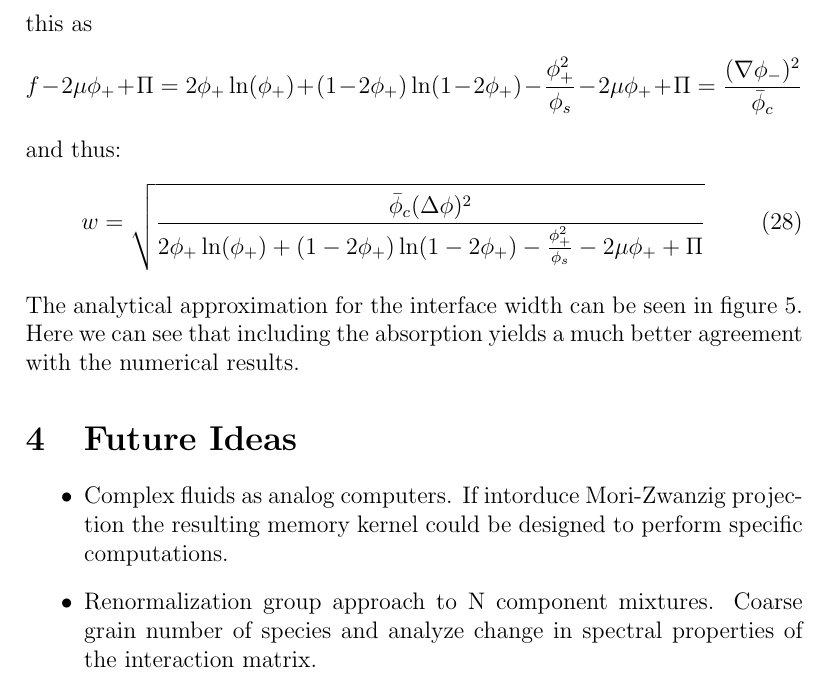
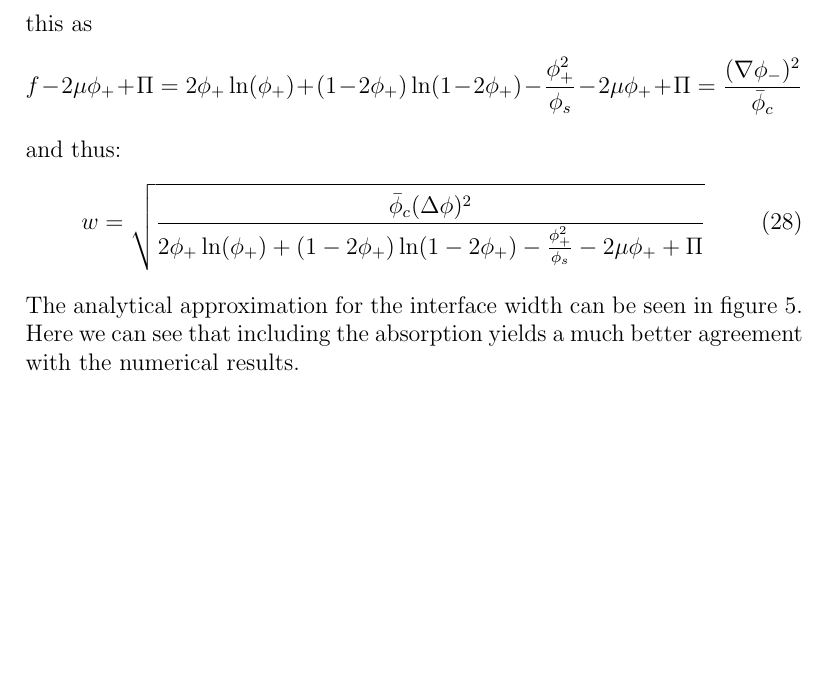
Before and after one commit to steenmalcolm/masterthesis, a LaTeX document (main.tex): part of page 28 of 29, cut so that both start at the same text, the shorter picture padded with empty space. Compiled offline with pdfLaTeX.

Commit message:
Remove Future ideas section

```diff
--- a/main.tex
+++ b/main.tex
@@ -1003,11 +1003,5 @@ Here we can see that including the absorption yields a much better agreement wit
 \end{figure}
 
 
-\section{Future Ideas}
-
-\begin{itemize}
-    \item Complex fluids as analog computers. If intorduce Mori-Zwanzig projection the resulting memory kernel could be designed to perform specific computations.
-    \item Renormalization group approach to N component mixtures. Coarse grain number of species and analyze change in spectral properties of the interaction matrix.
-\end{itemize}
 
 \end{document}
```
